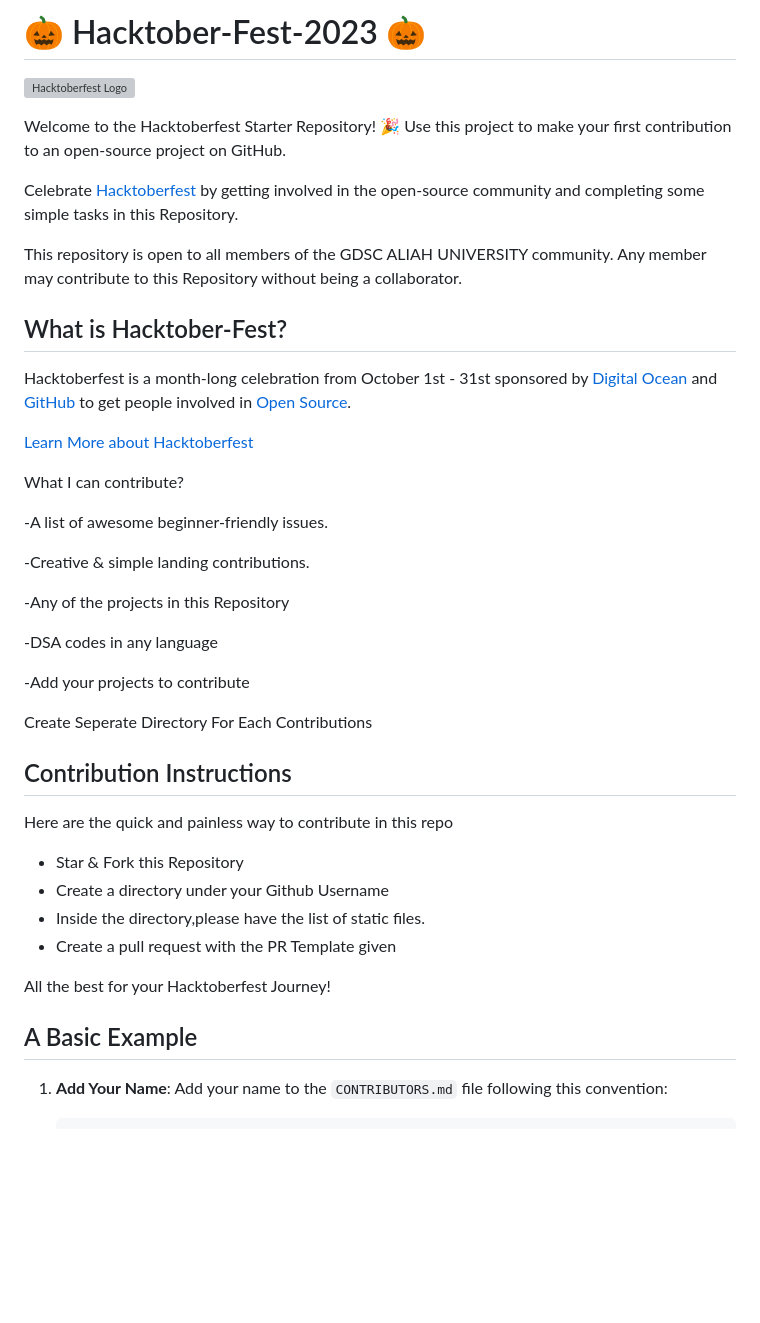
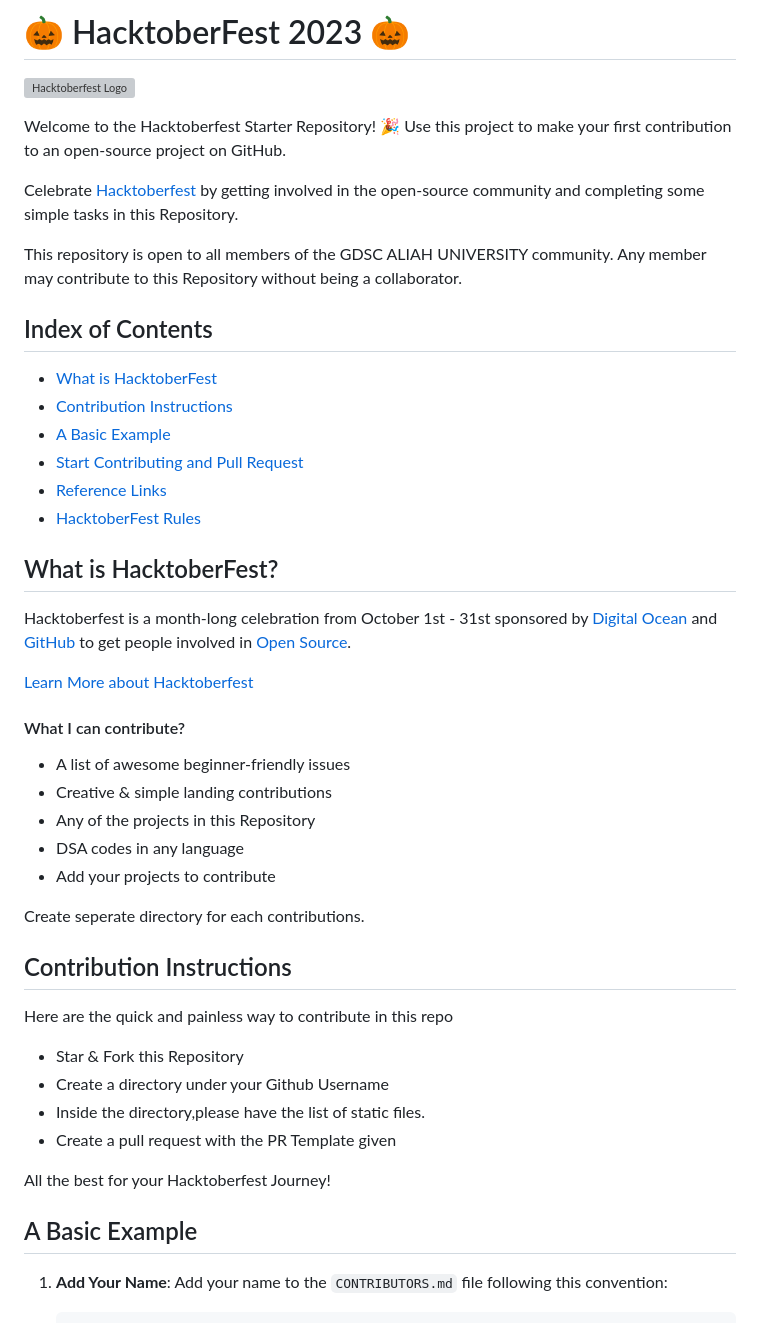
Before and after one commit to Ramij01/Hacktober-Fest-2023, a Markdown page: README.md, the part around one of its changes. GitHub-like rendering; blank space fills up the shorter version; grey boxes are pictures that could not be loaded.

```diff
--- a/README.md
+++ b/README.md
@@ -1,7 +1,5 @@
-# 🎃 Hacktober-Fest-2023 🎃
+# 🎃 HacktoberFest 2023 🎃
 ![Hacktoberfest Logo](https://th.bing.com/th/id/OIP.L08nqV86W-zK1SkgtEuXYgHaD5?pid=ImgDet&rs=1)
-
-
 
 Welcome to the Hacktoberfest Starter Repository! 🎉 Use this project to make your first contribution to an open-source project on GitHub.
 
@@ -9,28 +7,29 @@ Celebrate [Hacktoberfest](https://hacktoberfest.digitalocean.com/) by getting in
 
 This repository is open to all members of the GDSC ALIAH UNIVERSITY community. Any member may contribute to this Repository without being a collaborator.
 
+## Index of Contents
+- [What is HacktoberFest](what-is-hacktoberfest)
+- [Contribution Instructions](contribution-instructions)
+- [A Basic Example](a-basic-example)
+- [Start Contributing and Pull Request](start-contributing-and-pull-request)
+- [Reference Links](reference-links)
+- [HacktoberFest Rules](hacktoberfest-rules)
 
-## What is Hacktober-Fest?
-
+## What is HacktoberFest?
 
 Hacktoberfest is a month-long celebration from October 1st - 31st sponsored by [Digital Ocean](https://hacktoberfest.digitalocean.com/) and [GitHub](https://github.com/blog/2433-celebrate-open-source-this-october-with-hacktoberfest) to get people involved in [Open Source](https://github.com/open-source).
 
 [Learn More about Hacktoberfest](https://hacktoberfest.digitalocean.com/)
 
-What I can contribute?
+#### What I can contribute?
 
--A list of awesome beginner-friendly issues.
+- A list of awesome beginner-friendly issues
+- Creative & simple landing contributions
+- Any of the projects in this Repository
+- DSA codes in any language
+- Add your projects to contribute
 
--Creative & simple landing contributions.
-
--Any of the projects in this Repository
-
--DSA codes in any language
-
--Add your projects to contribute
-
-Create Seperate Directory For Each Contributions
-
+Create seperate directory for each contributions.
 
 ## Contribution Instructions
 
@@ -44,7 +43,6 @@ Here are the quick and painless way to contribute in this repo
 All the best for your Hacktoberfest Journey!
 
 ## A Basic Example
-
 
 1. **Add Your Name**: Add your name to the `CONTRIBUTORS.md` file following this convention:
 
```
Also changed, not shown: other parts of README.md (+24 -26 lines).
